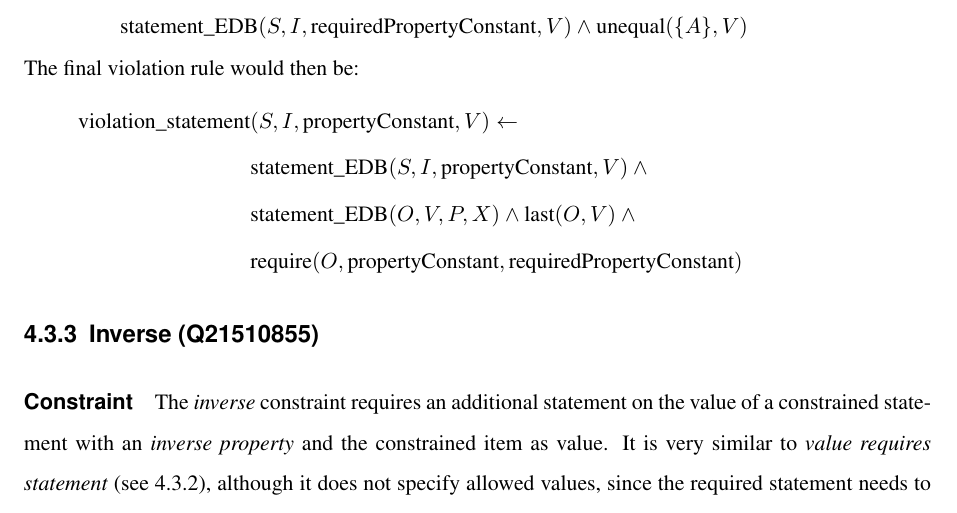
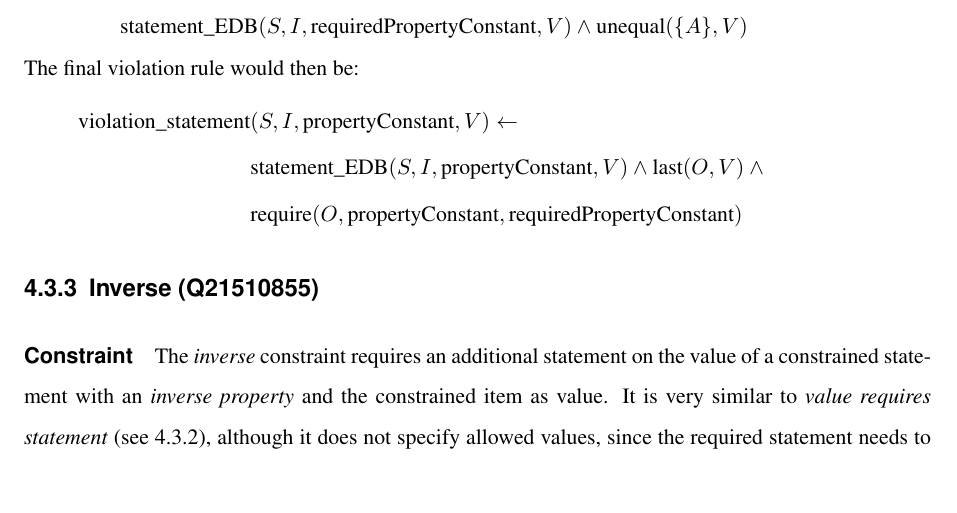
Before and after one commit to shade-belisar/wcd, a LaTeX thesis (thesis/paper/paper.tex): part of page 33 of 53, cut so that both start at the same text, the shorter picture padded with empty space. Compiled offline with pdfLaTeX.

Commit message:
Modified paper with rule part removal

```diff
--- a/thesis/paper/paper.tex
+++ b/thesis/paper/paper.tex
@@ -742,8 +742,7 @@ The final violation rule would then be:
 \begin{equation*}
 \begin{split}
 \text{violation\_statement}&(S, I, \text{propertyConstant}, V) \leftarrow \\
-&\text{statement\_EDB}(S, I, \text{propertyConstant}, V) \wedge{} \\
-&\text{statement\_EDB}(O, V, P, X) \wedge \text{last}(O, V) \wedge{} \\
+&\text{statement\_EDB}(S, I, \text{propertyConstant}, V) \wedge{} \text{last}(O, V) \wedge{} \\
 &\text{require}(O, \text{propertyConstant}, \text{requiredPropertyConstant})
 \end{split}
 \end{equation*}
```
